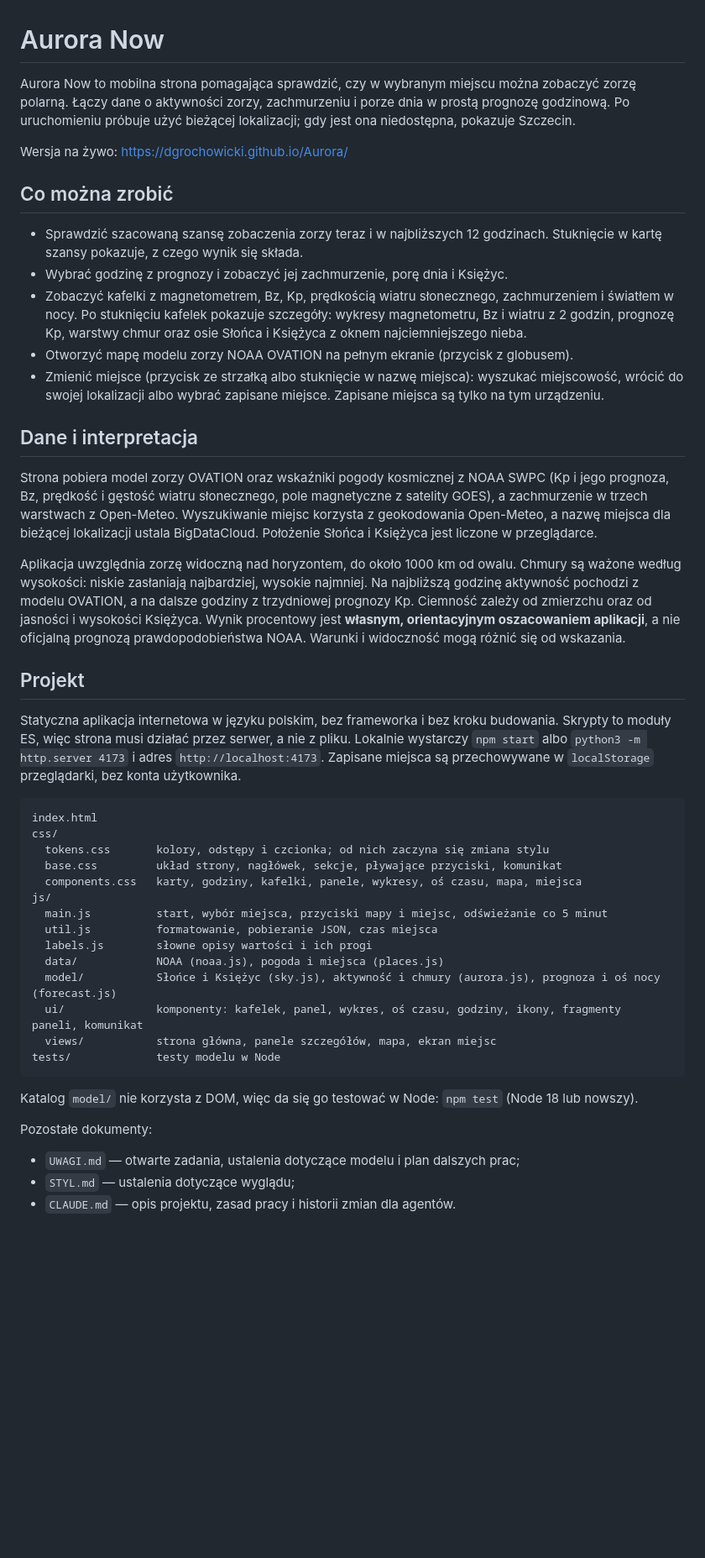
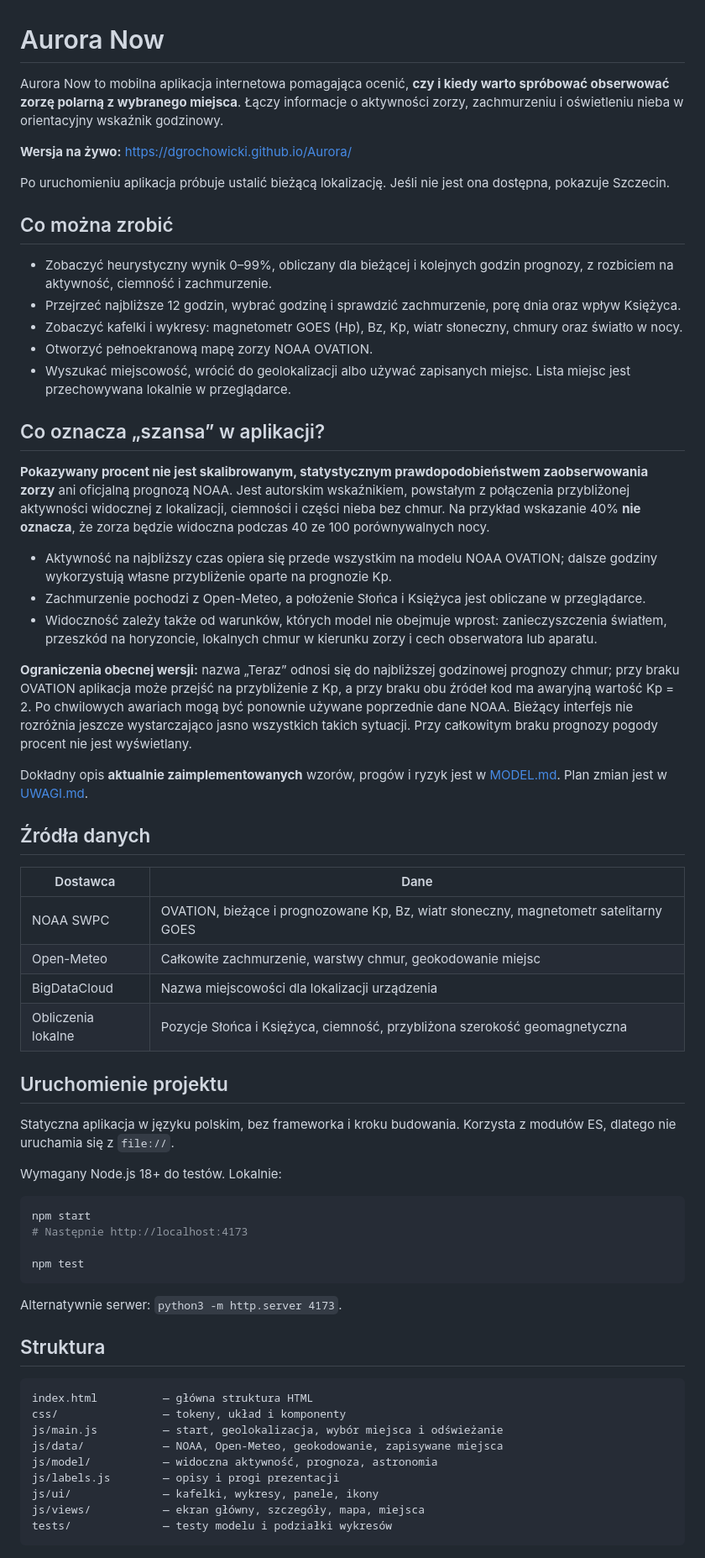
Before and after one commit to dgrochowicki/Aurora, a Markdown page: README.md, the part around one of its changes. Shown at 84% size. Rendered like a GitHub page; blank space fills up the shorter version.

````diff
--- a/README.md
+++ b/README.md
@@ -1,47 +1,66 @@
 # Aurora Now
 
-Aurora Now to mobilna strona pomagająca sprawdzić, czy w wybranym miejscu można zobaczyć zorzę polarną. Łączy dane o aktywności zorzy, zachmurzeniu i porze dnia w prostą prognozę godzinową. Po uruchomieniu próbuje użyć bieżącej lokalizacji; gdy jest ona niedostępna, pokazuje Szczecin.
+Aurora Now to mobilna aplikacja internetowa pomagająca ocenić, **czy i kiedy warto spróbować obserwować zorzę polarną z wybranego miejsca**. Łączy informacje o aktywności zorzy, zachmurzeniu i oświetleniu nieba w orientacyjny wskaźnik godzinowy.
 
-Wersja na żywo: https://dgrochowicki.github.io/Aurora/
+**Wersja na żywo:** https://dgrochowicki.github.io/Aurora/
+
+Po uruchomieniu aplikacja próbuje ustalić bieżącą lokalizację. Jeśli nie jest ona dostępna, pokazuje Szczecin.
 
 ## Co można zrobić
 
-- Sprawdzić szacowaną szansę zobaczenia zorzy teraz i w najbliższych 12 godzinach. Stuknięcie w kartę szansy pokazuje, z czego wynik się składa.
-- Wybrać godzinę z prognozy i zobaczyć jej zachmurzenie, porę dnia i Księżyc.
-- Zobaczyć kafelki z magnetometrem, Bz, Kp, prędkością wiatru słonecznego, zachmurzeniem i światłem w nocy. Po stuknięciu kafelek pokazuje szczegóły: wykresy magnetometru, Bz i wiatru z 2 godzin, prognozę Kp, warstwy chmur oraz osie Słońca i Księżyca z oknem najciemniejszego nieba.
-- Otworzyć mapę modelu zorzy NOAA OVATION na pełnym ekranie (przycisk z globusem).
-- Zmienić miejsce (przycisk ze strzałką albo stuknięcie w nazwę miejsca): wyszukać miejscowość, wrócić do swojej lokalizacji albo wybrać zapisane miejsce. Zapisane miejsca są tylko na tym urządzeniu.
+- Zobaczyć heurystyczny wynik 0–99%, obliczany dla bieżącej i kolejnych godzin prognozy, z rozbiciem na aktywność, ciemność i zachmurzenie.
+- Przejrzeć najbliższe 12 godzin, wybrać godzinę i sprawdzić zachmurzenie, porę dnia oraz wpływ Księżyca.
+- Zobaczyć kafelki i wykresy: magnetometr GOES (Hp), Bz, Kp, wiatr słoneczny, chmury oraz światło w nocy.
+- Otworzyć pełnoekranową mapę zorzy NOAA OVATION.
+- Wyszukać miejscowość, wrócić do geolokalizacji albo używać zapisanych miejsc. Lista miejsc jest przechowywana lokalnie w przeglądarce.
 
-## Dane i interpretacja
+## Co oznacza „szansa” w aplikacji?
 
-Strona pobiera model zorzy OVATION oraz wskaźniki pogody kosmicznej z NOAA SWPC (Kp i jego prognoza, Bz, prędkość i gęstość wiatru słonecznego, pole magnetyczne z satelity GOES), a zachmurzenie w trzech warstwach z Open-Meteo. Wyszukiwanie miejsc korzysta z geokodowania Open-Meteo, a nazwę miejsca dla bieżącej lokalizacji ustala BigDataCloud. Położenie Słońca i Księżyca jest liczone w przeglądarce.
+**Pokazywany procent nie jest skalibrowanym, statystycznym prawdopodobieństwem zaobserwowania zorzy** ani oficjalną prognozą NOAA. Jest autorskim wskaźnikiem, powstałym z połączenia przybliżonej aktywności widocznej z lokalizacji, ciemności i części nieba bez chmur. Na przykład wskazanie 40% **nie oznacza**, że zorza będzie widoczna podczas 40 ze 100 porównywalnych nocy.
 
-Aplikacja uwzględnia zorzę widoczną nad horyzontem, do około 1000 km od owalu. Chmury są ważone według wysokości: niskie zasłaniają najbardziej, wysokie najmniej. Na najbliższą godzinę aktywność pochodzi z modelu OVATION, a na dalsze godziny z trzydniowej prognozy Kp. Ciemność zależy od zmierzchu oraz od jasności i wysokości Księżyca. Wynik procentowy jest **własnym, orientacyjnym oszacowaniem aplikacji**, a nie oficjalną prognozą prawdopodobieństwa NOAA. Warunki i widoczność mogą różnić się od wskazania.
+- Aktywność na najbliższy czas opiera się przede wszystkim na modelu NOAA OVATION; dalsze godziny wykorzystują własne przybliżenie oparte na prognozie Kp.
+- Zachmurzenie pochodzi z Open-Meteo, a położenie Słońca i Księżyca jest obliczane w przeglądarce.
+- Widoczność zależy także od warunków, których model nie obejmuje wprost: zanieczyszczenia światłem, przeszkód na horyzoncie, lokalnych chmur w kierunku zorzy i cech obserwatora lub aparatu.
 
-## Projekt
+**Ograniczenia obecnej wersji:** nazwa „Teraz” odnosi się do najbliższej godzinowej prognozy chmur; przy braku OVATION aplikacja może przejść na przybliżenie z Kp, a przy braku obu źródeł kod ma awaryjną wartość Kp = 2. Po chwilowych awariach mogą być ponownie używane poprzednie dane NOAA. Bieżący interfejs nie rozróżnia jeszcze wystarczająco jasno wszystkich takich sytuacji. Przy całkowitym braku prognozy pogody procent nie jest wyświetlany.
 
-Statyczna aplikacja internetowa w języku polskim, bez frameworka i bez kroku budowania. Skrypty to moduły ES, więc strona musi działać przez serwer, a nie z pliku. Lokalnie wystarczy `npm start` albo `python3 -m http.server 4173` i adres `http://localhost:4173`. Zapisane miejsca są przechowywane w `localStorage` przeglądarki, bez konta użytkownika.
+Dokładny opis **aktualnie zaimplementowanych** wzorów, progów i ryzyk jest w [MODEL.md](MODEL.md). Plan zmian jest w [UWAGI.md](UWAGI.md).
 
-```
-index.html
-css/
-  tokens.css       kolory, odstępy i czcionka; od nich zaczyna się zmiana stylu
-  base.css         układ strony, nagłówek, sekcje, pływające przyciski, komunikat
-  components.css   karty, godziny, kafelki, panele, wykresy, oś czasu, mapa, miejsca
-js/
-  main.js          start, wybór miejsca, przyciski mapy i miejsc, odświeżanie co 5 minut
-  util.js          formatowanie, pobieranie JSON, czas miejsca
-  labels.js        słowne opisy wartości i ich progi
-  data/            NOAA (noaa.js), pogoda i miejsca (places.js)
-  model/           Słońce i Księżyc (sky.js), aktywność i chmury (aurora.js), prognoza i oś nocy (forecast.js)
-  ui/              komponenty: kafelek, panel, wykres, oś czasu, godziny, ikony, fragmenty paneli, komunikat
-  views/           strona główna, panele szczegółów, mapa, ekran miejsc
-tests/             testy modelu w Node
+## Źródła danych
+
+| Dostawca | Dane |
+|---|---|
+| NOAA SWPC | OVATION, bieżące i prognozowane Kp, Bz, wiatr słoneczny, magnetometr satelitarny GOES |
+| Open-Meteo | Całkowite zachmurzenie, warstwy chmur, geokodowanie miejsc |
+| BigDataCloud | Nazwa miejscowości dla lokalizacji urządzenia |
+| Obliczenia lokalne | Pozycje Słońca i Księżyca, ciemność, przybliżona szerokość geomagnetyczna |
+
+## Uruchomienie projektu
+
+Statyczna aplikacja w języku polskim, bez frameworka i kroku budowania. Korzysta z modułów ES, dlatego nie uruchamia się z `file://`.
+
+Wymagany Node.js 18+ do testów. Lokalnie:
+
+```bash
+npm start
+# Następnie http://localhost:4173
+
+npm test
 ```
 
-Katalog `model/` nie korzysta z DOM, więc da się go testować w Node: `npm test` (Node 18 lub nowszy).
+Alternatywnie serwer: `python3 -m http.server 4173`.
 
-Pozostałe dokumenty:
-- `UWAGI.md` — otwarte zadania, ustalenia dotyczące modelu i plan dalszych prac;
-- `STYL.md` — ustalenia dotyczące wyglądu;
-- `CLAUDE.md` — opis projektu, zasad pracy i historii zmian dla agentów.
+## Struktura
+
+```text
+index.html          — główna struktura HTML
+css/                — tokeny, układ i komponenty
+js/main.js          — start, geolokalizacja, wybór miejsca i odświeżanie
+js/data/            — NOAA, Open-Meteo, geokodowanie, zapisywane miejsca
+js/model/           — widoczna aktywność, prognoza, astronomia
+js/labels.js        — opisy i progi prezentacji
+js/ui/              — kafelki, wykresy, panele, ikony
+js/views/           — ekran główny, szczegóły, mapa, miejsca
+tests/              — testy modelu i podziałki wykresów
+```
+
````
Also changed, not shown: other parts of README.md (+7 -0 lines).
